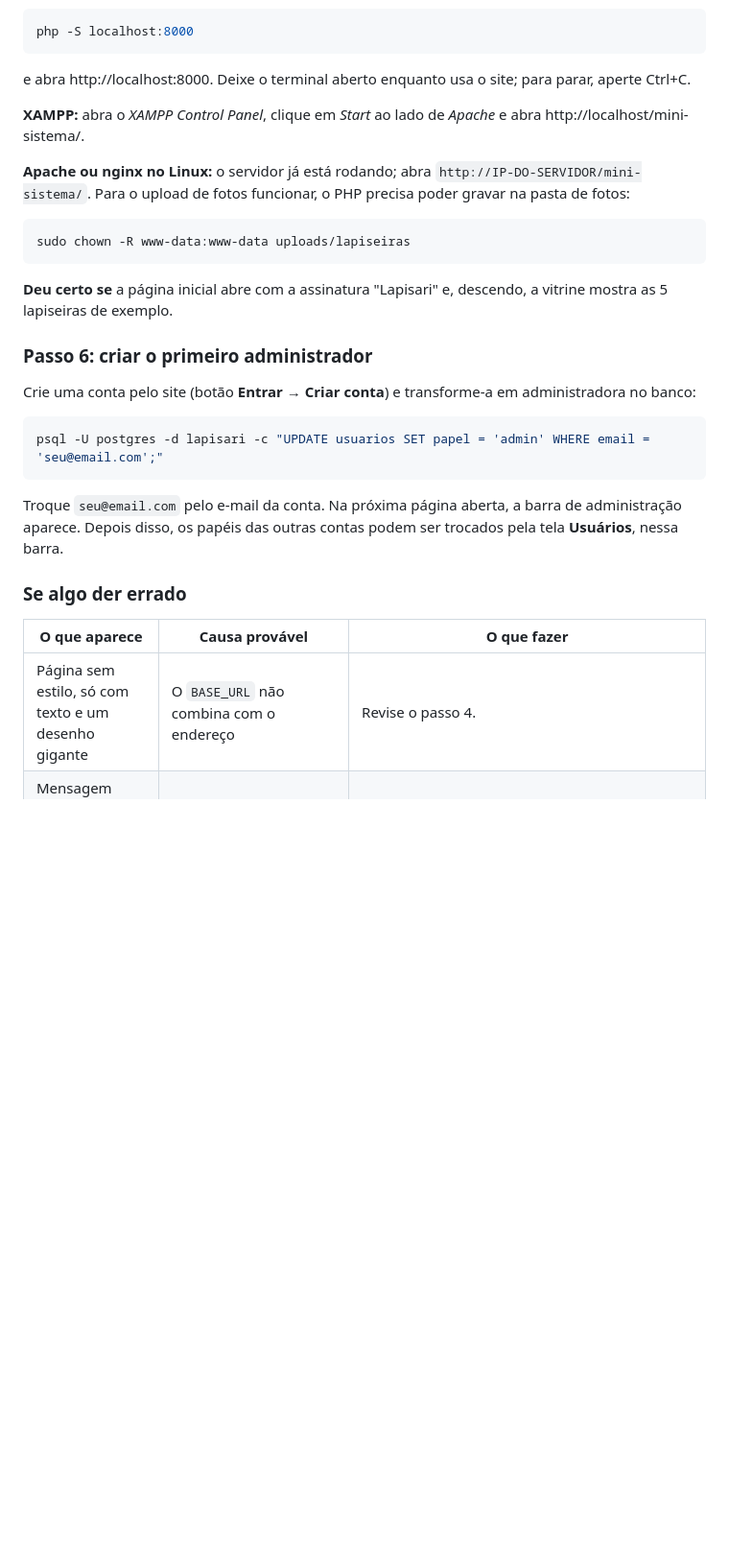
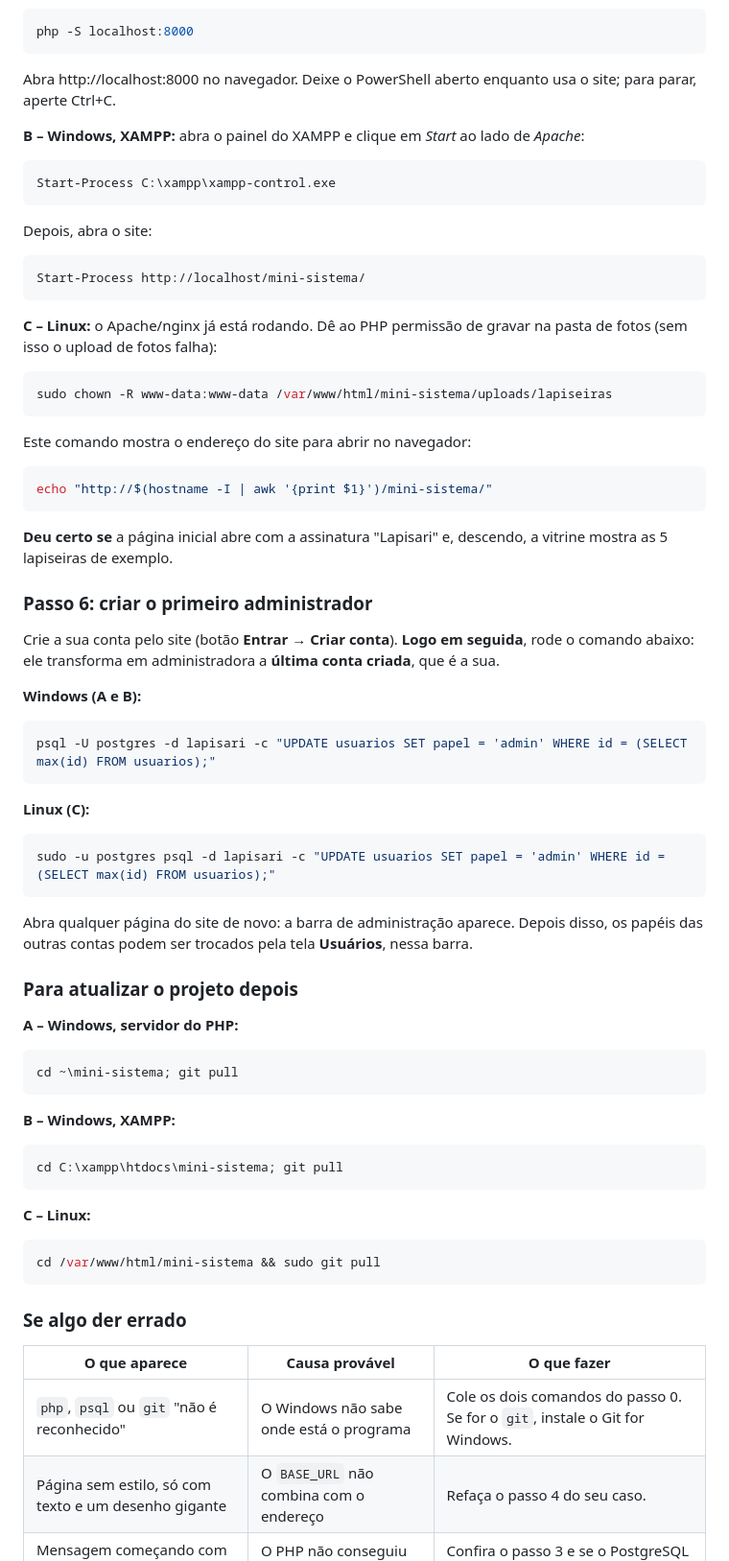
Before and after one commit to LucasRetameroBortoletto/lapisari-, a Markdown page: README.md, the part around one of its changes. Shown at 96% size. GitHub-like rendering; blank space fills up the shorter version.

````diff
--- a/README.md
+++ b/README.md
@@ -385,31 +472,76 @@ Se o `BASE_URL` não combinar com o endereço, a página abre sem estilo e sem s
 php -S localhost:8000
 ```
 
-e abra http://localhost:8000. Deixe o terminal aberto enquanto usa o site; para parar, aperte Ctrl+C.
+Abra http://localhost:8000 no navegador. Deixe o PowerShell aberto enquanto usa o site; para parar, aperte Ctrl+C.
 
-**XAMPP:** abra o *XAMPP Control Panel*, clique em *Start* ao lado de *Apache* e abra http://localhost/mini-sistema/.
+**B – Windows, XAMPP:** abra o painel do XAMPP e clique em *Start* ao lado de *Apache*:
 
-**Apache ou nginx no Linux:** o servidor já está rodando; abra `http://IP-DO-SERVIDOR/mini-sistema/`. Para o upload de fotos funcionar, o PHP precisa poder gravar na pasta de fotos:
+```powershell
+Start-Process C:\xampp\xampp-control.exe
+```
+
+Depois, abra o site:
+
+```powershell
+Start-Process http://localhost/mini-sistema/
+```
+
+**C – Linux:** o Apache/nginx já está rodando. Dê ao PHP permissão de gravar na pasta de fotos (sem isso o upload de fotos falha):
 
 ```bash
-sudo chown -R www-data:www-data uploads/lapiseiras
+sudo chown -R www-data:www-data /var/www/html/mini-sistema/uploads/lapiseiras
+```
+
+Este comando mostra o endereço do site para abrir no navegador:
+
+```bash
+echo "http://$(hostname -I | awk '{print $1}')/mini-sistema/"
 ```
 
 **Deu certo se** a página inicial abre com a assinatura "Lapisari" e, descendo, a vitrine mostra as 5 lapiseiras de exemplo.
 
 ### Passo 6: criar o primeiro administrador
 
-Crie uma conta pelo site (botão **Entrar** → **Criar conta**) e transforme-a em administradora no banco:
+Crie a sua conta pelo site (botão **Entrar** → **Criar conta**). **Logo em seguida**, rode o comando abaixo: ele transforma em administradora a **última conta criada**, que é a sua.
+
+**Windows (A e B):**
+
+```powershell
+psql -U postgres -d lapisari -c "UPDATE usuarios SET papel = 'admin' WHERE id = (SELECT max(id) FROM usuarios);"
+```
+
+**Linux (C):**
 
 ```bash
-psql -U postgres -d lapisari -c "UPDATE usuarios SET papel = 'admin' WHERE email = 'seu@email.com';"
+sudo -u postgres psql -d lapisari -c "UPDATE usuarios SET papel = 'admin' WHERE id = (SELECT max(id) FROM usuarios);"
 ```
 
-Troque `seu@email.com` pelo e-mail da conta. Na próxima página aberta, a barra de administração aparece. Depois disso, os papéis das outras contas podem ser trocados pela tela **Usuários**, nessa barra.
+Abra qualquer página do site de novo: a barra de administração aparece. Depois disso, os papéis das outras contas podem ser trocados pela tela **Usuários**, nessa barra.
+
+### Para atualizar o projeto depois
+
+**A – Windows, servidor do PHP:**
+
+```powershell
+cd ~\mini-sistema; git pull
+```
+
+**B – Windows, XAMPP:**
+
+```powershell
+cd C:\xampp\htdocs\mini-sistema; git pull
+```
+
+**C – Linux:**
+
+```bash
+cd /var/www/html/mini-sistema && sudo git pull
+```
 
 ### Se algo der errado
 
 | O que aparece | Causa provável | O que fazer |
 |---|---|---|
-| Página sem estilo, só com texto e um desenho gigante | O `BASE_URL` não combina com o endereço | Revise o passo 4. |
+| `php`, `psql` ou `git` "não é reconhecido" | O Windows não sabe onde está o programa | Cole os dois comandos do passo 0. Se for o `git`, instale o Git for Windows. |
+| Página sem estilo, só com texto e um desenho gigante | O `BASE_URL` não combina com o endereço | Refaça o passo 4 do seu caso. |
 | Mensagem começando com `Erro: SQLSTATE` | O PHP não conseguiu falar com o banco | Confira o passo 3 e se o PostgreSQL está ligado. |
````
Also changed, not shown: other parts of README.md (+155 -51 lines).
